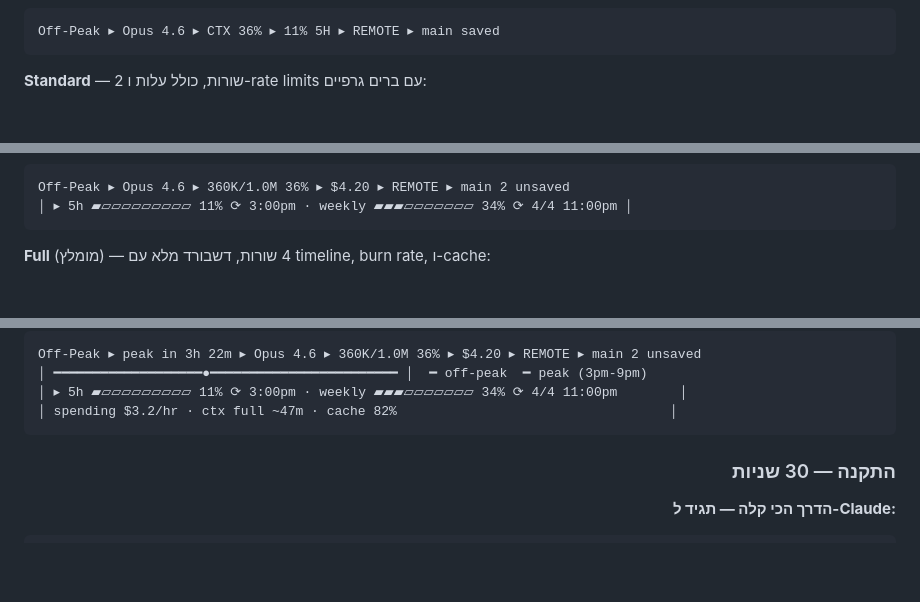
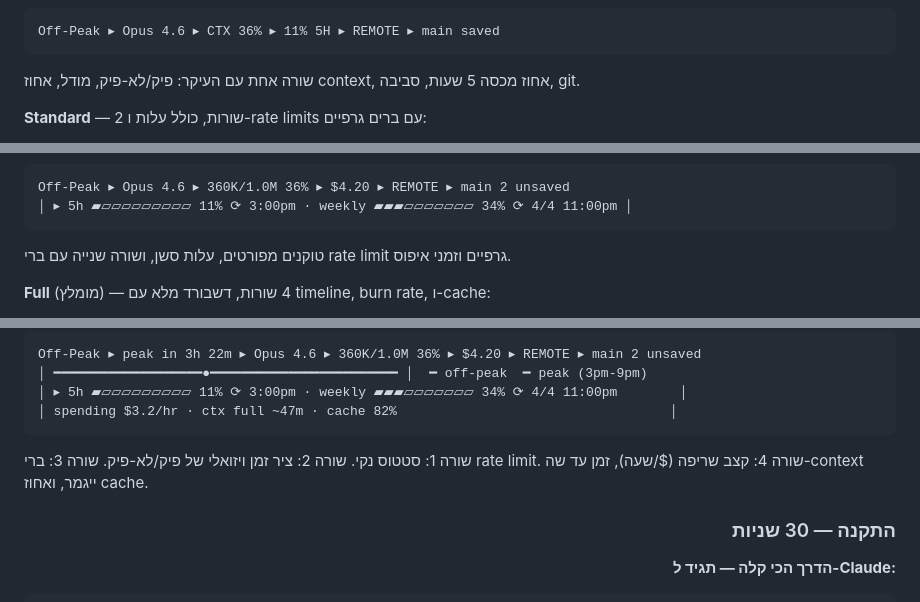
Before and after one commit to Nadav-Fux/claude-2x-statusline, a Markdown page: README.md, 3 parts joined by grey strips. Drawn GitHub-style; blank space fills up the shorter version.

````diff
--- a/README.md
+++ b/README.md
@@ -41,4 +44,6 @@ Peak hours &bull; Rate limits &bull; Burn rate &bull; Context &bull; Git &mdash;
 Off-Peak ▸ Opus 4.6 ▸ CTX 36% ▸ 11% 5H ▸ REMOTE ▸ main saved
 ```
 
+שורה אחת עם העיקר: פיק/לא-פיק, מודל, אחוז context, אחוז מכסה 5 שעות, סביבה, git.
+
 **Standard** &mdash; 2 שורות, כולל עלות ו-rate limits עם ברים גרפיים:
@@ -47,4 +55,6 @@ Off-Peak ▸ Opus 4.6 ▸ 360K/1.0M 36% ▸ $4.20 ▸ REMOTE ▸ main 2 unsaved
 │ ▸ 5h ▰▱▱▱▱▱▱▱▱▱ 11% ⟳ 3:00pm · weekly ▰▰▰▱▱▱▱▱▱▱ 34% ⟳ 4/4 11:00pm │
 ```
 
+טוקנים מפורטים, עלות סשן, ושורה שנייה עם ברי rate limit גרפיים וזמני איפוס.
+
 **Full** (מומלץ) &mdash; 4 שורות, דשבורד מלא עם timeline, burn rate, ו-cache:
@@ -54,6 +67,8 @@ Off-Peak ▸ peak in 3h 22m ▸ Opus 4.6 ▸ 360K/1.0M 36% ▸ $4.20 ▸ REMOTE
 │ ▸ 5h ▰▱▱▱▱▱▱▱▱▱ 11% ⟳ 3:00pm · weekly ▰▰▰▱▱▱▱▱▱▱ 34% ⟳ 4/4 11:00pm        │
 │ spending $3.2/hr · ctx full ~47m · cache 82%                                   │
 ```
+
+שורה 1: סטטוס נקי. שורה 2: ציר זמן ויזואלי של פיק/לא-פיק. שורה 3: ברי rate limit. שורה 4: קצב שריפה ($/שעה), זמן עד שה-context ייגמר, ואחוז cache.
 
 </div>
 
````
Also changed, not shown: other parts of README.md (+9 -0 lines).
